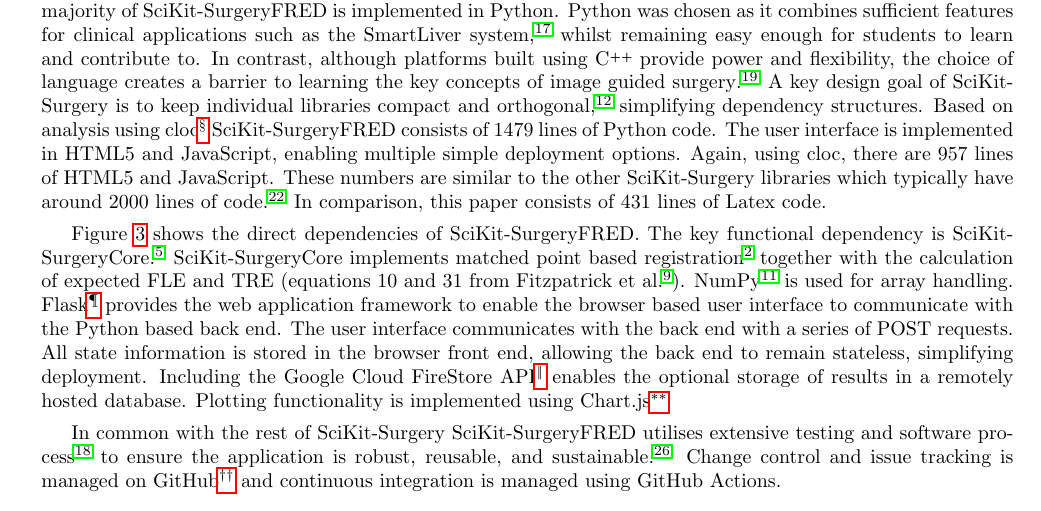
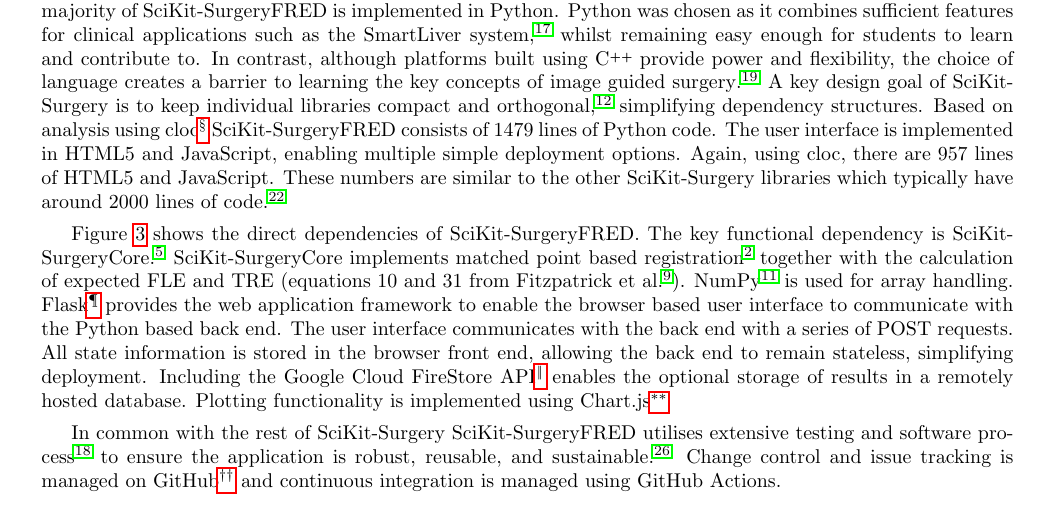
Before and after one commit to SciKit-Surgery/scikit-surgeryfred-paper, a LaTeX paper (surgeryfred-paper.tex, which reads methods.tex): part of page 4 of 12, cut so that both start at the same text. Compiled offline with pdfLaTeX.

Commit message:
Removed unessecary latex code statement

```diff
--- a/methods.tex
+++ b/methods.tex
@@ -83,7 +83,8 @@
 \sksurgery is to keep individual libraries compact and orthogonal\cite{pragmaticprog}, simplifying dependency structures. Based on
 analysis using cloc\footnote{\href{https://github.com/AlDanial/cloc}{https://github.com/AlDanial/cloc} [v1.82]} \fred consists of 1479 lines of Python
 code. The user interface is implemented in HTML5 and JavaScript, enabling multiple simple deployment
-options. Again, using cloc, there are 957 lines of HTML5 and JavaScript. These numbers are similar to the other \sksurgery libraries which typically have around 2000 lines of code \cite{PMID:32436132}. In comparison, this paper consists of 431 lines of Latex code.
+options. Again, using cloc, there are 957 lines of HTML5 and JavaScript. These numbers are similar to the other \sksurgery libraries which typically have around 2000 lines of code \cite{PMID:32436132}.
+%In comparison, this paper consists of 431 lines of Latex code.
 
 Figure \ref{fig:dependencies} shows the direct dependencies of \fredns. The key functional dependency is
 \core\cite{matt_clarkson_2020_3965731}. \core implements matched point based registration \cite{Arun1987} together
```
